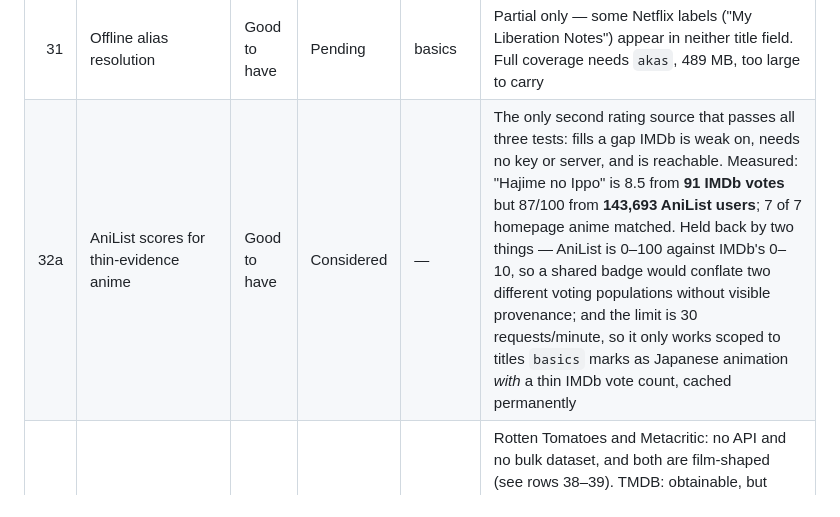
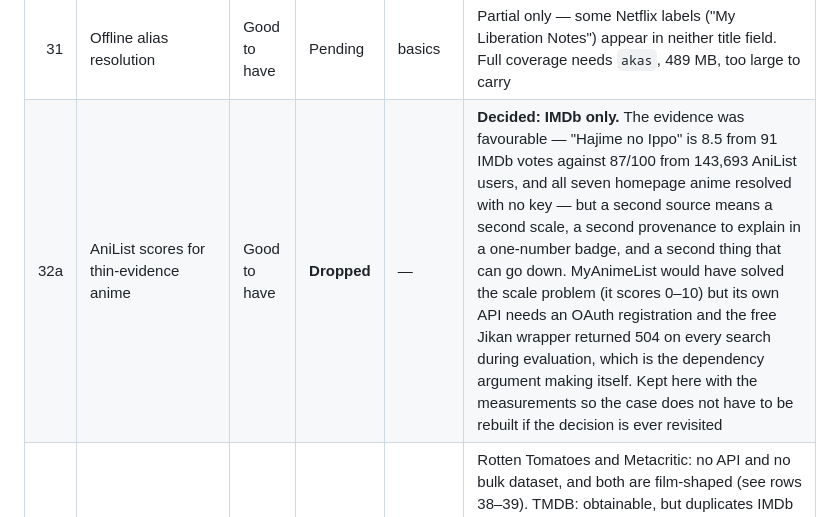
Before and after one commit to hariprasath891996/netflix-imdb-ratings, a Markdown page: ROADMAP.md, the part around the change. Drawn GitHub-style.

Commit message:
Decide: IMDb only
AniList was the one second source that passed every test — a real gap in anime
where IMDb is thin, no key, no server, and seven of seven homepage titles
resolved. It is dropped anyway, by decision rather than by evidence: a second
source means a second scale, a second provenance to explain inside a badge
whose whole strength is being one number, and a second thing that can fail.

The measurements stay in the row so the case does not have to be rebuilt if
this is ever reopened.

Co-Authored-By: Claude Opus 5 <noreply@anthropic.com>
Claude-Session: https://claude.ai/code/session_014hzxbb4GFNGJqhSsCKqg67

```diff
--- a/ROADMAP.md
+++ b/ROADMAP.md
@@ -41,7 +41,7 @@ already imported; `basics` (216 MB) and `episode` (52 MB) are not yet.
 | 29 | Movies-only / series-only filter | Good to have | Pending | basics | Netflix's own nav partly covers this |
 | 30 | Genre filter | Good to have | Pending | basics | None |
 | 31 | Offline alias resolution | Good to have | Pending | basics | Partial only — some Netflix labels ("My Liberation Notes") appear in neither title field. Full coverage needs `akas`, 489 MB, too large to carry |
-| 32a | AniList scores for thin-evidence anime | Good to have | Considered | — | The only second rating source that passes all three tests: fills a gap IMDb is weak on, needs no key or server, and is reachable. Measured: "Hajime no Ippo" is 8.5 from **91 IMDb votes** but 87/100 from **143,693 AniList users**; 7 of 7 homepage anime matched. Held back by two things — AniList is 0–100 against IMDb's 0–10, so a shared badge would conflate two different voting populations without visible provenance; and the limit is 30 requests/minute, so it only works scoped to titles `basics` marks as Japanese animation *with* a thin IMDb vote count, cached permanently |
+| 32a | AniList scores for thin-evidence anime | Good to have | **Dropped** | — | **Decided: IMDb only.** The evidence was favourable — "Hajime no Ippo" is 8.5 from 91 IMDb votes against 87/100 from 143,693 AniList users, and all seven homepage anime resolved with no key — but a second source means a second scale, a second provenance to explain in a one-number badge, and a second thing that can go down. MyAnimeList would have solved the scale problem (it scores 0–10) but its own API needs an OAuth registration and the free Jikan wrapper returned 504 on every search during evaluation, which is the dependency argument making itself. Kept here with the measurements so the case does not have to be rebuilt if the decision is ever revisited
 | 32b | Other rating sources | — | **Dropped** | — | Rotten Tomatoes and Metacritic: no API and no bulk dataset, and both are film-shaped (see rows 38–39). TMDB: obtainable, but duplicates IMDb rather than filling a gap. Letterboxd and Douban: no public API. **MyDramaList: the most valuable gap of all — Korean drama is roughly a third of a real homepage and it is the authority — but there is no API and no dataset, so there is no honest route to it** |
 | 32 | Surface hidden gems — high rating, modest votes | Good to have | Pending | — | Under-seen and badly-matched look identical today; needs a rule that separates them |
 | 33 | Netflix's hidden genres | Good to have | Pending | — | Largest scope expansion on the list |
```
